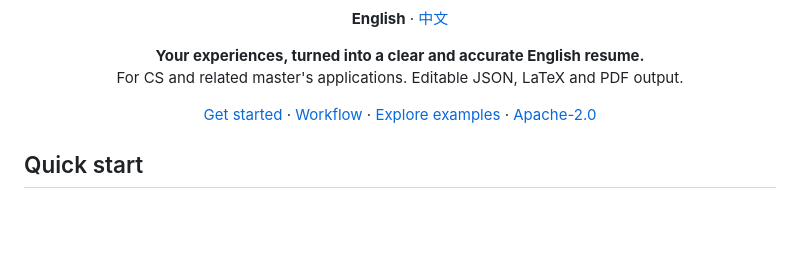
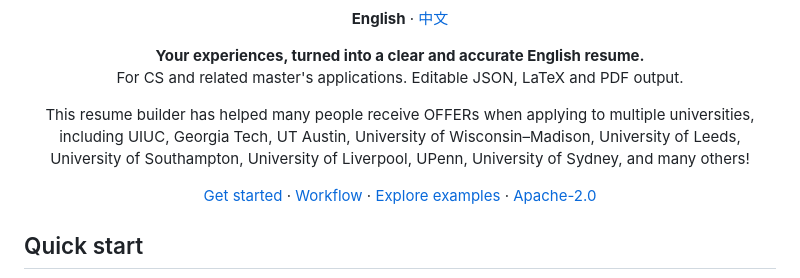
Before and after one commit to AlanSong2077/english-resume-skill, a Markdown page: README.md, the part around the change. Rendered like a GitHub page; blank space fills up the shorter version.

Commit message:
Enhance README with success stories of the builder
Added information about the resume builder's success in helping applicants receive offers from various universities.

```diff
--- a/README.md
+++ b/README.md
@@ -10,6 +10,11 @@
   <strong>Your experiences, turned into a clear and accurate English resume.</strong><br />
   For CS and related master's applications. Editable JSON, LaTeX and PDF output.
 </p>
+
+<p align="center">
+  This resume builder has helped many people receive OFFERs when applying to multiple universities, including UIUC, Georgia Tech, UT Austin, University of Wisconsin–Madison, University of Leeds, University of Southampton, University of Liverpool, UPenn, University of Sydney, and many others!
+</p>
+
 
 <p align="center">
   <a href="#quick-start">Get started</a> · <a href="#workflow">Workflow</a> · <a href="#four-examples">Explore examples</a> · <a href="LICENSE">Apache-2.0</a>
```
